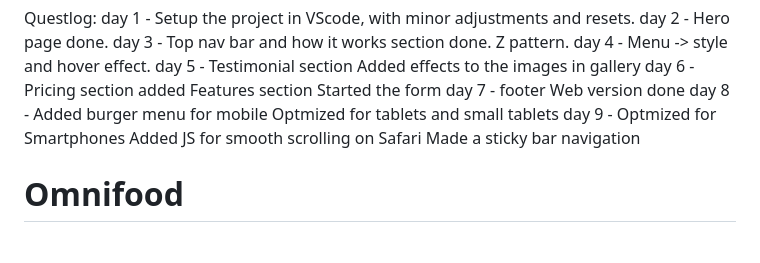
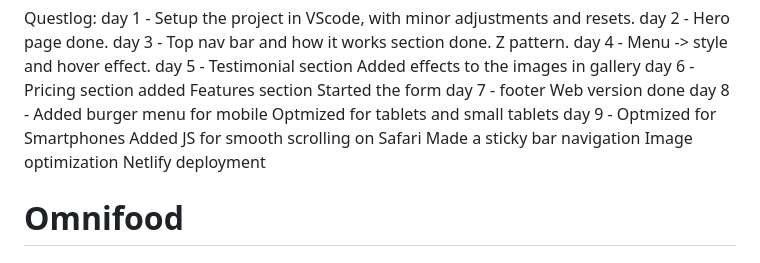
Before and after one commit to DanCodeCraft/Omnifood, a Markdown page: README.md, the part around the change. GitHub-like rendering.

```diff
--- a/README.md
+++ b/README.md
@@ -16,6 +16,8 @@ day 8 - Added burger menu for mobile
 day 9 - Optmized for Smartphones
         Added JS for smooth scrolling on Safari
         Made a sticky bar navigation
+        Image optimization
+        Netlify deployment
 
 
 # Omnifood
```
